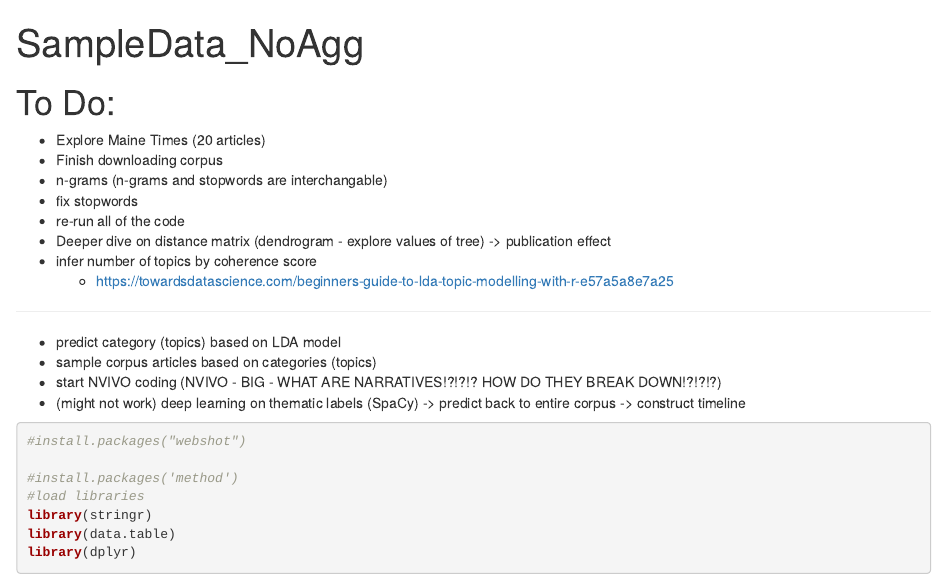
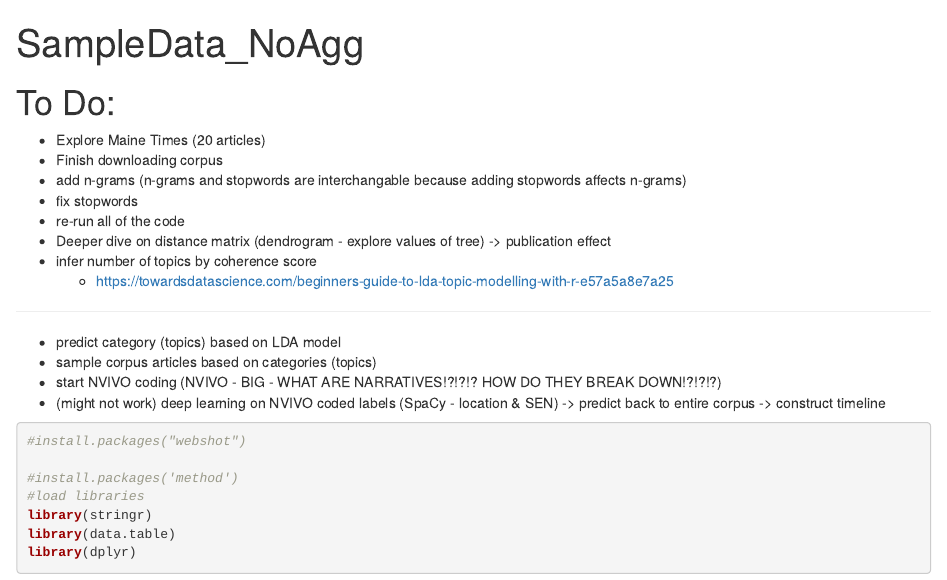
Before and after one commit to melkimble/SENSummer2020, an R Markdown document (SampleData_NoAgg.Rmd): the page in a window 1100 px wide, from its top. Rendered offline with R 4.5, knitr and Pandoc, with nearby package versions; some code elsewhere in the file could not run offline.

Commit message:
updated list

````diff
--- a/SampleData_NoAgg.Rmd
+++ b/SampleData_NoAgg.Rmd
@@ -6,7 +6,7 @@ output: html_notebook
 # To Do:
 * Explore Maine Times (20 articles)
 * Finish downloading corpus
-* n-grams (n-grams and stopwords are interchangable)
+* add n-grams (n-grams and stopwords are interchangable because adding stopwords affects n-grams)
 * fix stopwords
 * re-run all of the code
 * Deeper dive on distance matrix (dendrogram - explore values of tree) -> publication effect
@@ -17,7 +17,7 @@ output: html_notebook
 * predict category (topics) based on LDA model
 * sample corpus articles based on categories (topics)
 * start NVIVO coding (NVIVO - BIG - WHAT ARE NARRATIVES!?!?!? HOW DO THEY BREAK DOWN!?!?!?)
-* (might not work) deep learning on thematic labels (SpaCy) -> predict back to entire corpus -> construct timeline
+* (might not work) deep learning on NVIVO coded labels (SpaCy - location & SEN) -> predict back to entire corpus -> construct timeline
 
 ```{r}
 #install.packages("webshot")
````
